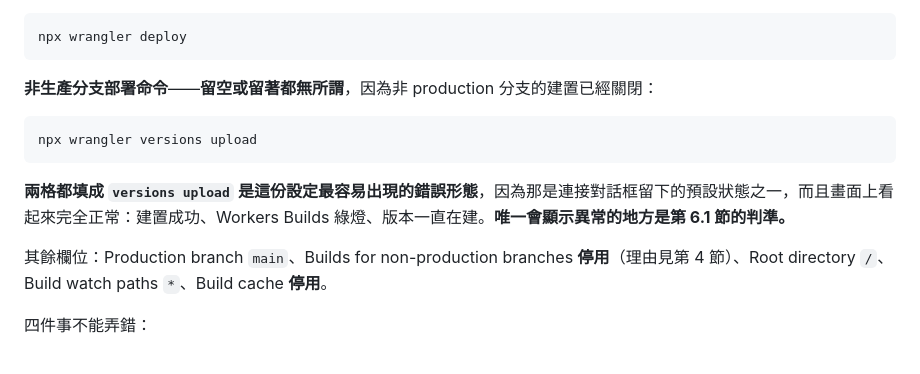
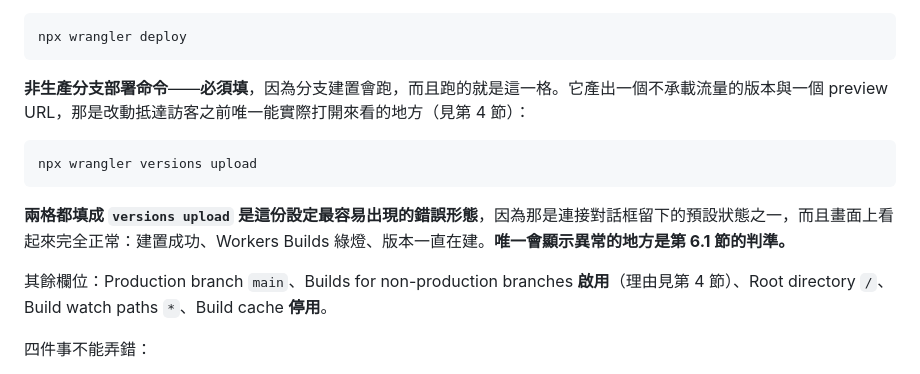
Before and after one commit to taux-io/official-website, a Markdown page: DEPLOYMENT.md, the part around the change. GitHub-like rendering.

Commit message:
docs: the correction reached the reasoning and not the instructions
Branch builds were once believed not to run, that belief was overturned,
and section 4 of DEPLOYMENT.md was rewritten to say so. Two instructions
derived from the old belief were left behind.

The settings checklist still said to leave "Builds for non-production
branches" disabled, citing section 4 — which by then said the opposite.
And the non-production deploy command was still described as "empty or
filled, it makes no difference, because branch builds are off", when
that field is exactly what a branch build runs.

Anyone configuring the project from the checklist would have turned off
the only place a change can be opened and looked at before it reaches
visitors. Section 4 spells out why that matters: merging deploys, and
there is no second gate after it. The reasoning paragraph is what people
read to understand; the checklist is what people follow, and only the
one they follow changes any settings.

Both now agree with section 4, and NOTES.md gains the part of the lesson
the previous entry missed. It recorded how the wrong conclusion was
reached and named the check that would have caught it — ask whether the
evidence contains a control. It did not record that overturning a
conclusion leaves every imperative written on top of it still standing.
The method for that one is mechanical: search the whole document for the
claim you just disproved and see who is still citing it.

Found while verifying a claim I had made about branch pushes not
triggering a build. The claim was wrong, and checking it turned up the
contradiction.

Co-Authored-By: Claude Opus 5 (1M context) <noreply@anthropic.com>

````diff
--- a/DEPLOYMENT.md
+++ b/DEPLOYMENT.md
@@ -125,7 +125,7 @@ curl --proto '=https' --tlsv1.2 -sSf https://sh.rustup.rs | sh -s -- -y --no-mod
 npx wrangler deploy
 ```
 
-**非生產分支部署命令**——**留空或留著都無所謂**，因為非 production 分支的建置已經關閉：
+**非生產分支部署命令**——**必須填**，因為分支建置會跑，而且跑的就是這一格。它產出一個不承載流量的版本與一個 preview URL，那是改動抵達訪客之前唯一能實際打開來看的地方（見第 4 節）：
 
 ```
 npx wrangler versions upload
@@ -133,7 +133,7 @@ npx wrangler versions upload
 
 **兩格都填成 `versions upload` 是這份設定最容易出現的錯誤形態**，因為那是連接對話框留下的預設狀態之一，而且畫面上看起來完全正常：建置成功、Workers Builds 綠燈、版本一直在建。**唯一會顯示異常的地方是第 6.1 節的判準。**
 
-其餘欄位：Production branch `main`、Builds for non-production branches **停用**（理由見第 4 節）、Root directory `/`、Build watch paths `*`、Build cache **停用**。
+其餘欄位：Production branch `main`、Builds for non-production branches **啟用**（理由見第 4 節）、Root directory `/`、Build watch paths `*`、Build cache **停用**。
 
 四件事不能弄錯：
 
````
Also changed, not shown: NOTES.md (+4 -0 lines).
